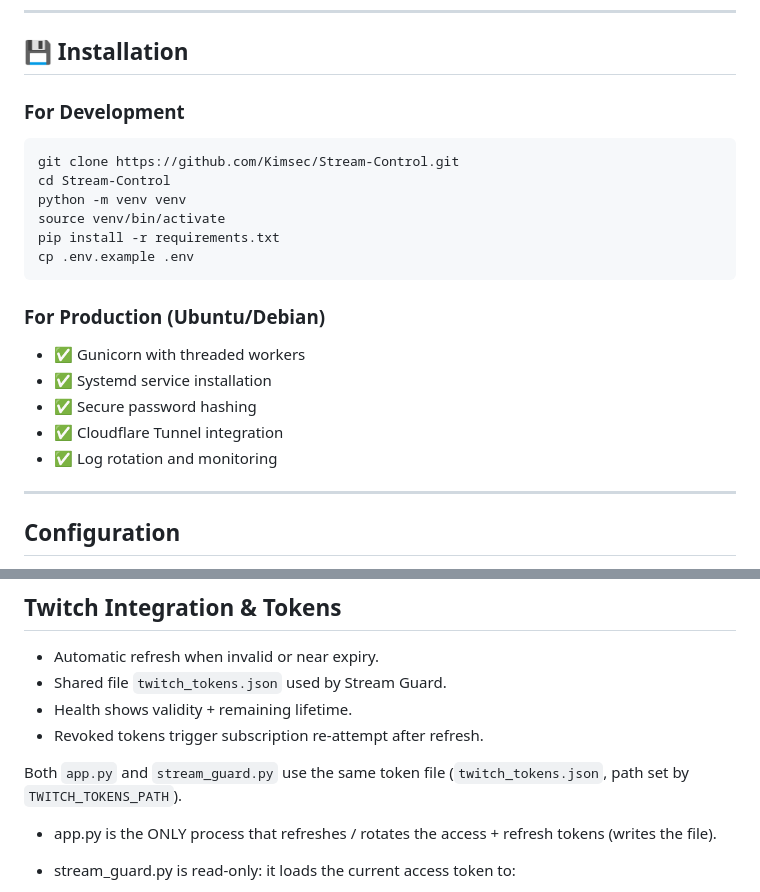
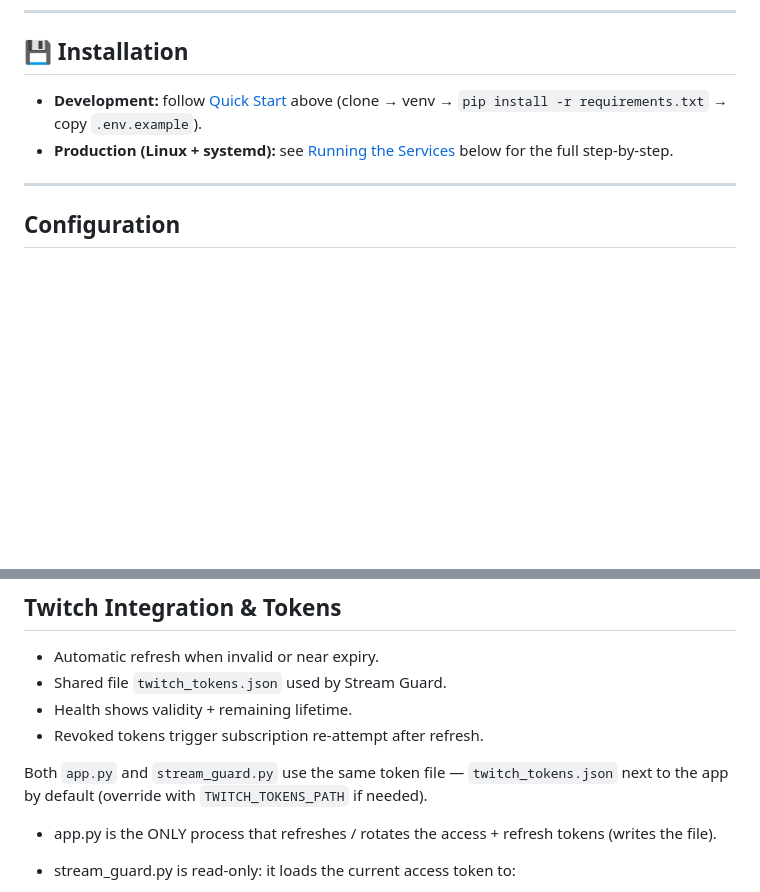
Before and after one commit to Kimsec/Stream-Control, a Markdown page: README.md, 2 parts joined by grey strips. GitHub-like rendering; blank space fills up the shorter version.

````diff
--- a/README.md
+++ b/README.md
@@ -154,22 +154,8 @@ Then open `http://localhost:5000`.
 
 ## 💾 Installation
 
-### For Development
-```bash
-git clone https://github.com/Kimsec/Stream-Control.git
-cd Stream-Control
-python -m venv venv
-source venv/bin/activate
-pip install -r requirements.txt
-cp .env.example .env
-```
-
-### For Production (Ubuntu/Debian)
-- ✅ Gunicorn with threaded workers
-- ✅ Systemd service installation
-- ✅ Secure password hashing
-- ✅ Cloudflare Tunnel integration
-- ✅ Log rotation and monitoring
+- **Development:** follow [Quick Start](#-quick-start) above (clone → venv → `pip install -r requirements.txt` → copy `.env.example`).
+- **Production (Linux + systemd):** see [Running the Services](#running-the-services) below for the full step-by-step.
 
 ---
 
@@ -349,7 +333,7 @@ Scene transitions also dispatch overlay alerts.
 - Health shows validity + remaining lifetime.
 - Revoked tokens trigger subscription re-attempt after refresh.
 
-Both `app.py` and `stream_guard.py` use the same token file (`twitch_tokens.json`, path set by `TWITCH_TOKENS_PATH`).
+Both `app.py` and `stream_guard.py` use the same token file — `twitch_tokens.json` next to the app by default (override with `TWITCH_TOKENS_PATH` if needed).
 
 - app.py is the ONLY process that refreshes / rotates the access + refresh tokens (writes the file).
 - stream_guard.py is read‑only: it loads the current access token to:
````
Also changed, not shown: other parts of README.md (+27 -29 lines).
